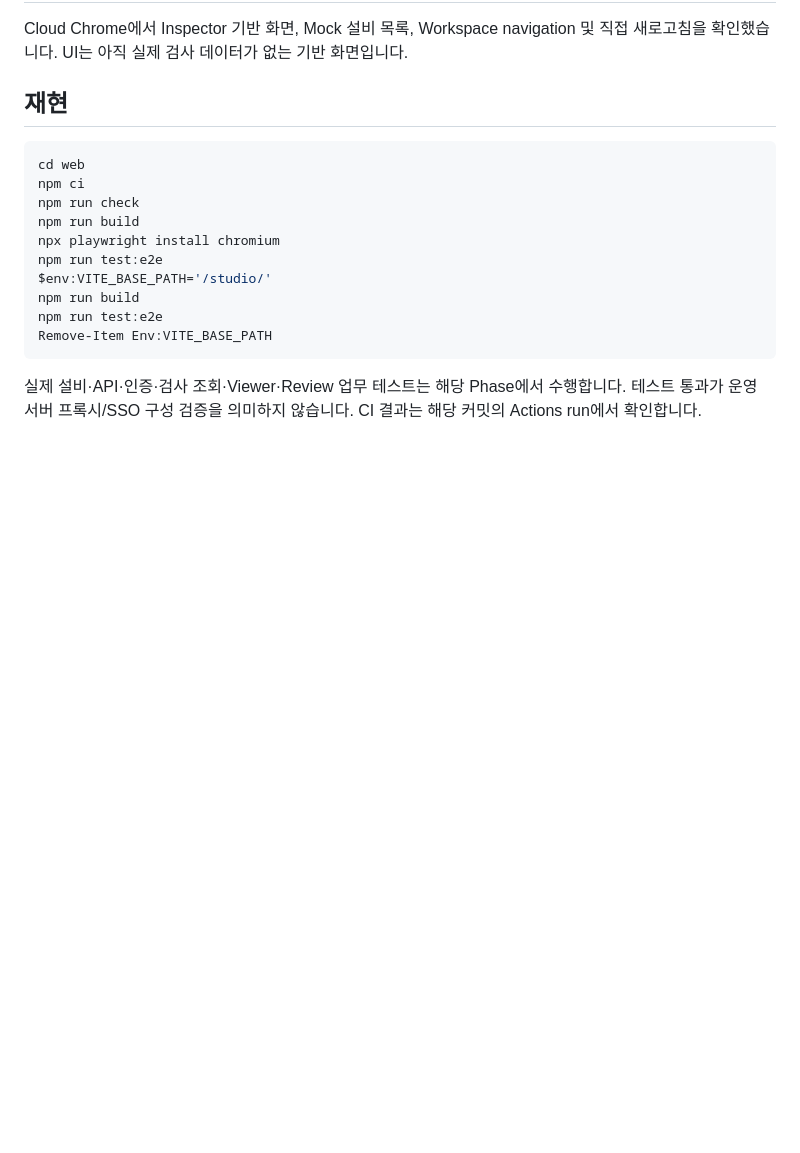
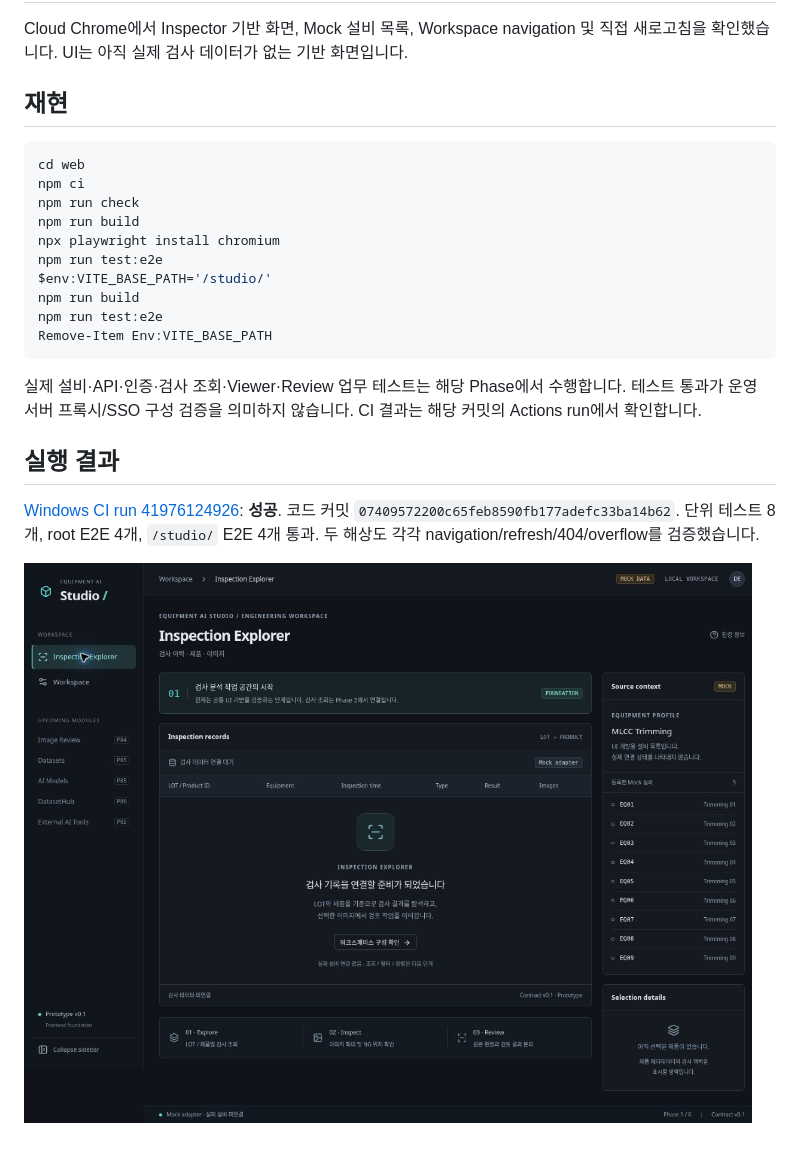
Before and after one commit to WithMK/EquipmentAIStudio, a Markdown page: docs/PHASE1_VALIDATION.md, the part around the change. Rendered like a GitHub page; pictures changed too: docs/images/phase1-workspace.jpg (added); blank space fills up the shorter version.

Commit message:
docs: record Phase 1 Windows validation and workspace preview

````diff
--- a/docs/PHASE1_VALIDATION.md
+++ b/docs/PHASE1_VALIDATION.md
@@ -30,3 +30,9 @@ Remove-Item Env:VITE_BASE_PATH
 ```
 
 실제 설비·API·인증·검사 조회·Viewer·Review 업무 테스트는 해당 Phase에서 수행합니다. 테스트 통과가 운영 서버 프록시/SSO 구성 검증을 의미하지 않습니다. CI 결과는 해당 커밋의 Actions run에서 확인합니다.
+
+## 실행 결과
+
+[Windows CI run 41976124926](https://github.com/WithMK/EquipmentAIStudio/actions/runs/41976124926): **성공**. 코드 커밋 `07409572200c65feb8590fb177adefc33ba14b62`. 단위 테스트 8개, root E2E 4개, `/studio/` E2E 4개 통과. 두 해상도 각각 navigation/refresh/404/overflow를 검증했습니다.
+
+![Phase 1 workspace](images/phase1-workspace.jpg)
````
